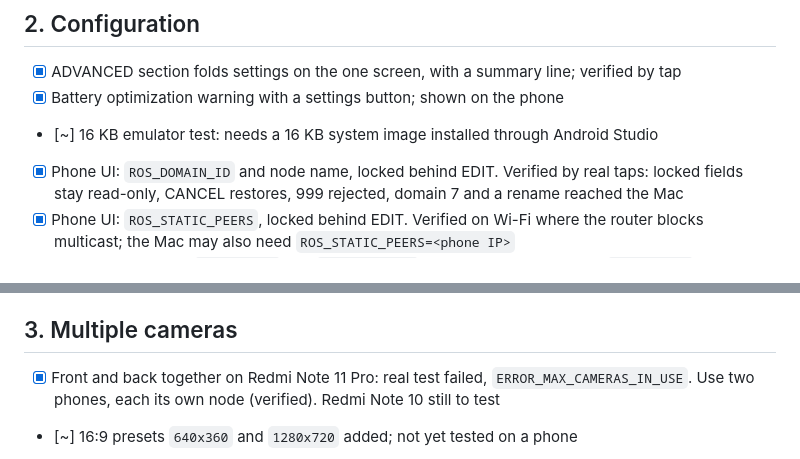
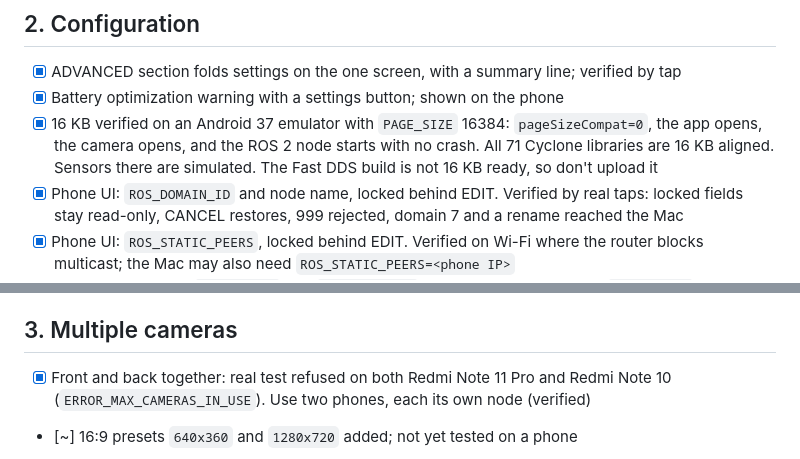
Before and after one commit to ShreyasDamase/asr-android-runtime, a Markdown page: docs/ROBOT_READINESS_CHECKLIST.md, 2 parts joined by grey strips. Drawn GitHub-style.

Commit message:
docs: record 16 KB emulator and two-camera results
Co-Authored-By: Claude Opus 5.5 <noreply@anthropic.com>

```diff
--- a/docs/ROBOT_READINESS_CHECKLIST.md
+++ b/docs/ROBOT_READINESS_CHECKLIST.md
@@ -21,7 +21,7 @@ Rules: branch from `develop`. No new libraries without asking. New UI matches th
 ## 2. Configuration
 - [x] ADVANCED section folds settings on the one screen, with a summary line; verified by tap
 - [x] Battery optimization warning with a settings button; shown on the phone
-- [~] 16 KB emulator test: needs a 16 KB system image installed through Android Studio
+- [x] 16 KB verified on an Android 37 emulator with `PAGE_SIZE` 16384: `pageSizeCompat=0`, the app opens, the camera opens, and the ROS 2 node starts with no crash. All 71 Cyclone libraries are 16 KB aligned. Sensors there are simulated. The Fast DDS build is not 16 KB ready, so don't upload it
 - [x] Phone UI: `ROS_DOMAIN_ID` and node name, locked behind EDIT. Verified by real taps: locked fields stay read-only, CANCEL restores, 999 rejected, domain 7 and a rename reached the Mac
 - [x] Phone UI: `ROS_STATIC_PEERS`, locked behind EDIT. Verified on Wi-Fi where the router blocks multicast; the Mac may also need `ROS_STATIC_PEERS=<phone IP>`
 - [x] Remote config over `config/set` and `config/state` topics, verified on phone. `ros2 param` to the phone doesn't work (Fast DDS client got no reply from a Cyclone service), so a Python node on the Mac offers real parameters and forwards them; verified
@@ -32,7 +32,7 @@ Rules: branch from `develop`. No new libraries without asking. New UI matches th
 - [~] Checkerboard override and Python `camera_calibrator` built. Needs a printed checkerboard to verify
 
 ## 3. Multiple cameras
-- [x] Front and back together on Redmi Note 11 Pro: real test failed, `ERROR_MAX_CAMERAS_IN_USE`. Use two phones, each its own node (verified). Redmi Note 10 still to test
+- [x] Front and back together: real test refused on both Redmi Note 11 Pro and Redmi Note 10 (`ERROR_MAX_CAMERAS_IN_USE`). Use two phones, each its own node (verified)
 - [~] 16:9 presets `640x360` and `1280x720` added; not yet tested on a phone
 - [x] Cameras listed in `config/state`, selected by ID, with `auto`. First phone exposes only `0` and `1` to apps; hidden IDs are rejected
 - [x] Switch cameras remotely while running; front camera verified
```
